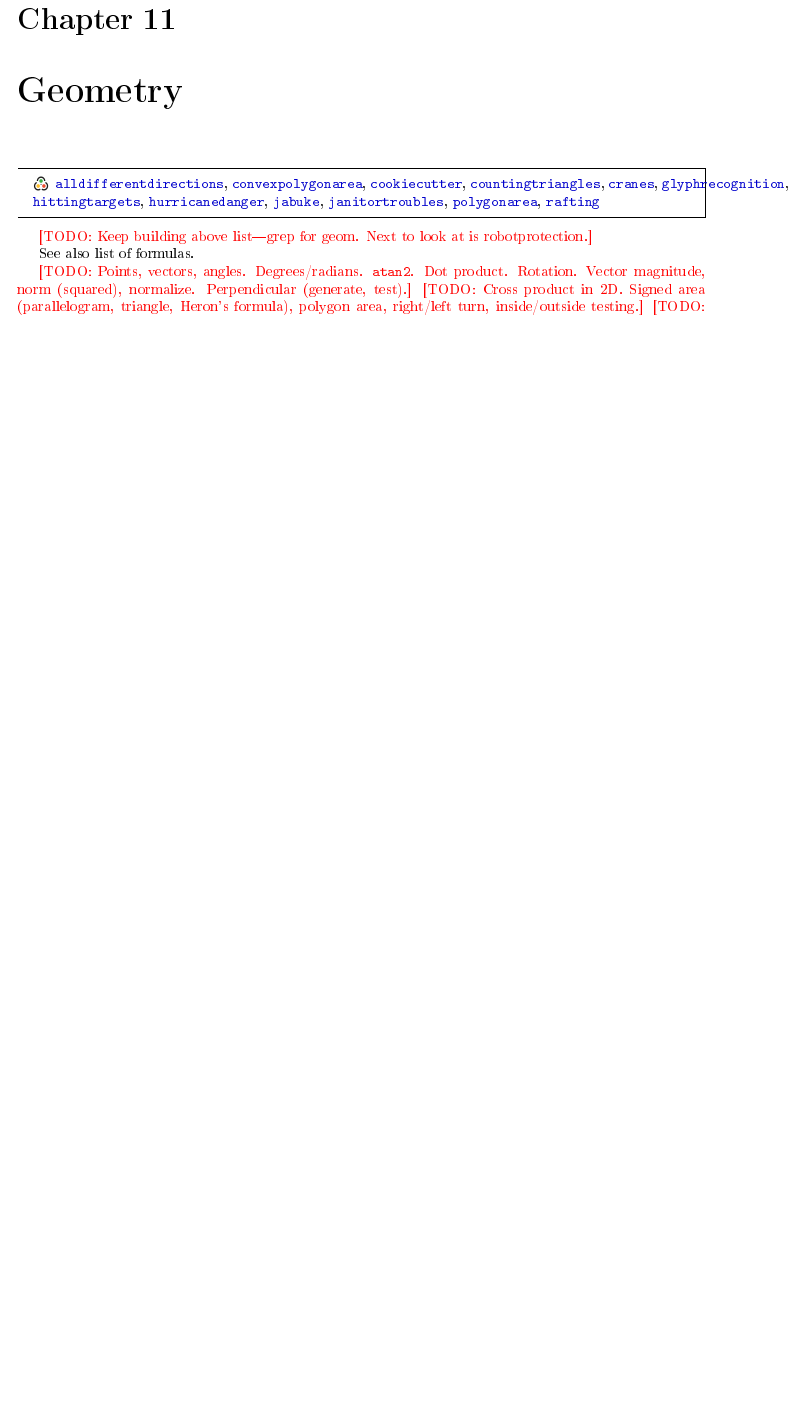
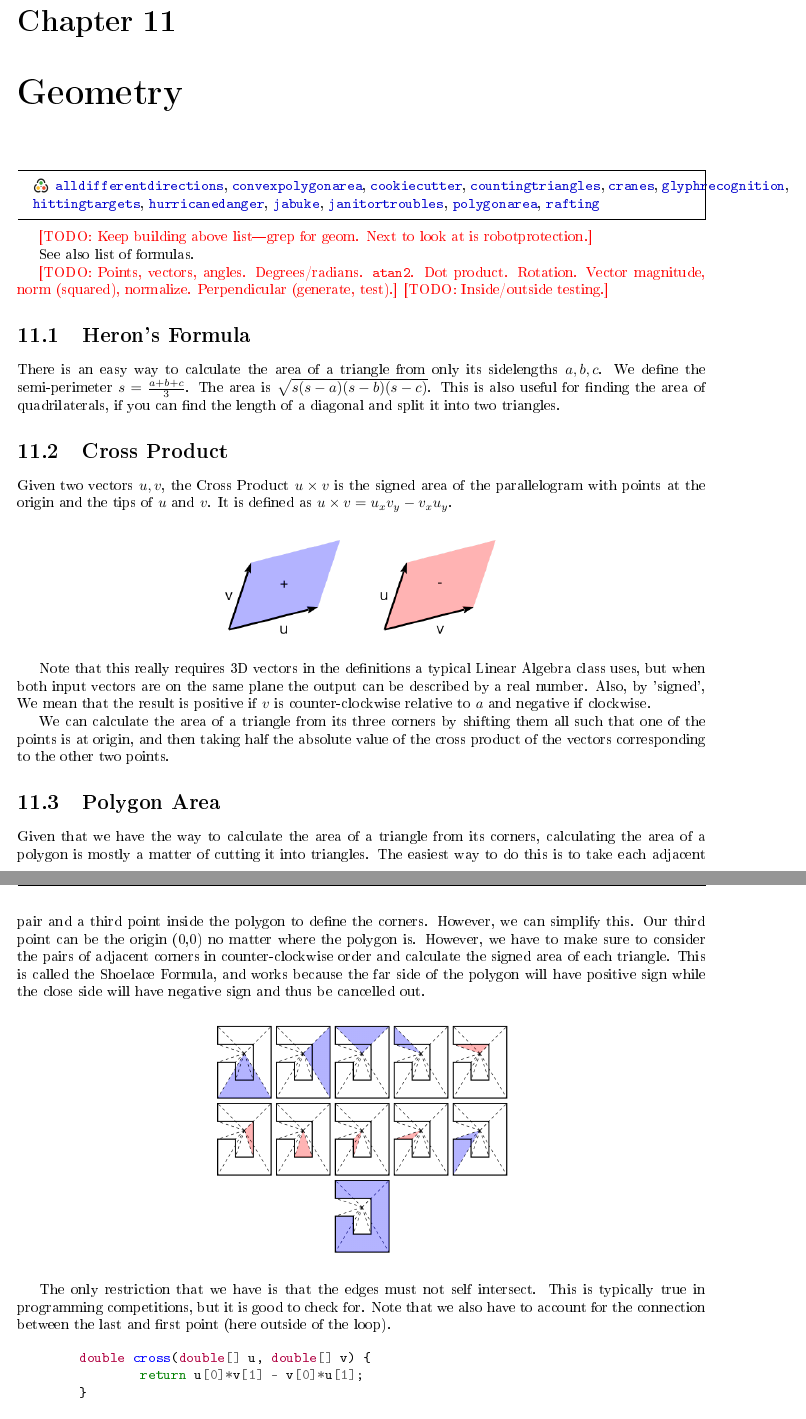
Before and after one commit to Hendrix-CS/programming-team, a LaTeX thesis (reference/Hendrix-comprog-reference.tex): part of page 61 of 75 before the commit and two parts of pages 61 and 62 of 75 after it, the two joined at a grey line, cut so that both start at the same text, the shorter picture padded with empty space. The pictures show the PDF file reference/Hendrix-comprog-reference.pdf that the author committed with the source.

Commit message:
Added Cross Product Section
I'd cite the source of the images but I have *no idea* where they came from.

```diff
--- a/reference/Hendrix-comprog-reference.tex
+++ b/reference/Hendrix-comprog-reference.tex
@@ -2271,6 +2271,32 @@ See also list of formulas.
 
 \todo{Points, vectors, angles.  Degrees/radians. \texttt{atan2}. Dot
   product. Rotation. Vector magnitude, norm (squared), normalize.
-  Perpendicular (generate, test).}  \todo{Cross product in 2D. Signed
-  area (parallelogram, triangle, Heron's formula), polygon area,
-  right/left turn, inside/outside testing.}  \todo{Lines/rays (point +
+  Perpendicular (generate, test).}
+  \todo{Inside/outside testing.}
+
+\section{Heron's Formula}
+	There is an easy way to calculate the area of a triangle from only its sidelengths $a,b,c$. We define the semi-perimeter $s = \frac{a+b+c}{3}$. The area is $\sqrt{s(s-a)(s-b)(s-c)}$. This is also useful for finding the area of quadrilaterals, if you can find the length of a diagonal and split it into two triangles.
+
+\section{Cross Product}
+Given two vectors $u, v$, the Cross Product $u \times v$ is the signed area of the parallelogram with points at the origin and the tips of $u$ and $v$. It is defined as $u \times v = u_xv_y - v_xu_y$.
+\begin{center}
+\includegraphics[width=3in]{images/Cross_product_parallelogram}
+\end{center}
+
+Note that this really requires 3D vectors in the definitions a typical Linear Algebra class uses, but when both input vectors are on the same plane the output can be described by a real number. Also, by 'signed', We mean that the result is positive if $v$ is counter-clockwise relative to $a$ and negative if clockwise.
+
+We can calculate the area of a triangle from its three corners by shifting them all such that one of the points is at origin, and then taking half the absolute value of the cross product of the vectors corresponding to the other two points.
+
+\section {Polygon Area}
+
+Given that we have the way to calculate the area of a triangle from its corners, calculating the area of a polygon is mostly a matter of cutting it into triangles. The easiest way to do this is to take each adjacent pair and a third point inside the polygon to define the corners. However, we can simplify this. Our third point can be the origin (0,0) no matter where the polygon is. However, we have to make sure to consider the pairs of adjacent corners in counter-clockwise order and calculate the signed area of each triangle. This is called the Shoelace Formula, and works because the far side of the polygon will have positive sign while the close side will have negative sign and thus be cancelled out.
+
+\begin{center}
+\includegraphics[width=3in]{images/poly_area.png}
+\end{center}
+
+The only restriction that we have is that the edges must not self intersect. This is typically true in programming competitions, but it is good to check for. Note that we also have to account for the connection between the last and first point (here outside of the loop).
+
+\begin{minted}{java}
+	double cross(double[] u, double[] v) {
+		return u[0]*v[1] - v[0]*u[1];
```
Also changed, not shown: reference/Hendrix-comprog-reference.pdf, reference/images/Cross_product_parallelogram.png (added), reference/images/poly_area.png (added), reference/Hendrix-comprog-reference.tex (17 more changed lines).
